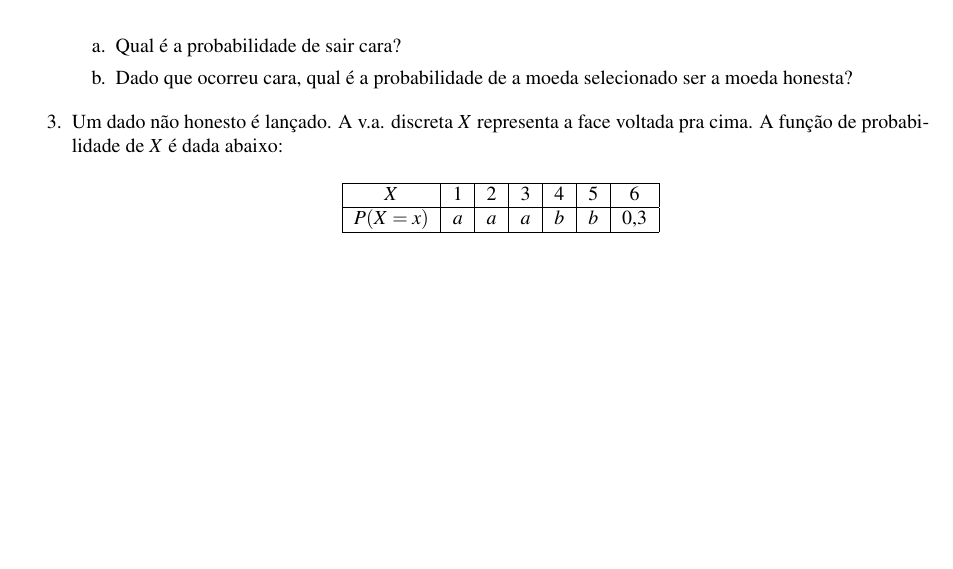
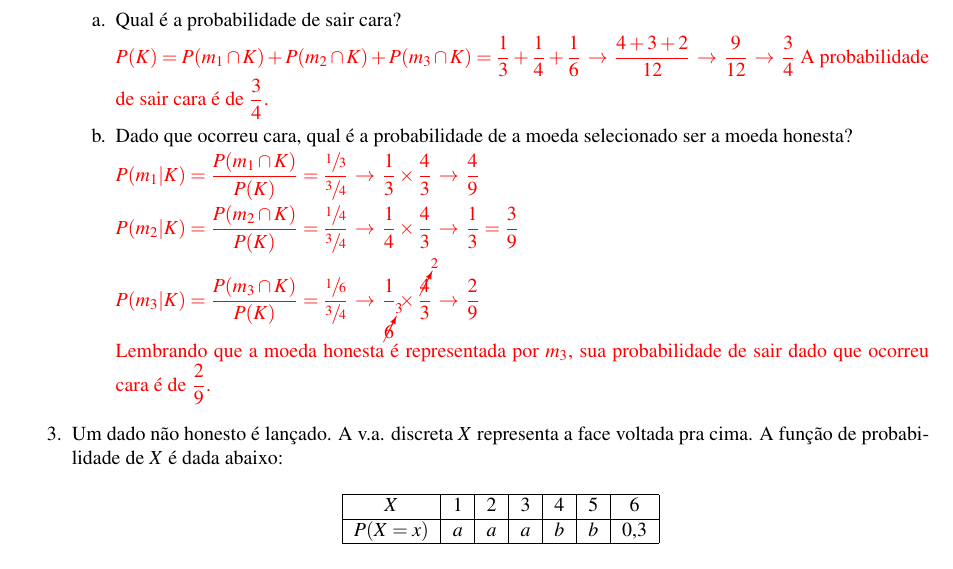
Before and after one commit to SousaPedro11/listaprobabilidade, a LaTeX document (listasubstitutiva/listasubstitutiva.tex, which reads listasubstitutiva/cap1.tex): part of page 4 of 6, cut so that both start at the same text, the shorter picture padded with empty space. Compiled offline with pdfLaTeX.

Commit message:
Questao 2 resolvida

```diff
--- a/listasubstitutiva/cap1.tex
+++ b/listasubstitutiva/cap1.tex
@@ -24,7 +35,23 @@ Uma moeda selecionada aleatoriamente é lançada.
 	\begin{enumerate}[label=\alph*.]
     		\item Qual é a probabilidade de sair cara?
 
+    			\solv{
+    				$P(K) = P(m_{1}\cap K) + P(m_{2}\cap K) + P(m_{3}\cap K) = \dfrac{1}{3} +  \dfrac{1}{4} + \dfrac{1}{6} \, \to\, \dfrac{4+3+2}{12} \, \to\, \dfrac{9}{12} \, \to\, \dfrac{3}{4}$
+    				A probabilidade de sair cara é de $\dfrac{3}{4}$.
+    			}
+
 		\item Dado que ocorreu cara, qual é a probabilidade de a moeda selecionado ser a moeda honesta?
+
+		\solv{
+			$P(m_{1}|K) = \dfrac{P(m_{1}\cap K)}{P(K)} = \dfrac{\sfrac{1}{3}}{\sfrac{3}{4}} \, \to\, \dfrac{1}{3}\times\dfrac{4}{3} \, \to\, \dfrac{4}{9}$
+
+    			$P(m_{2}|K) = \dfrac{P(m_{2}\cap K)}{P(K)} = \dfrac{\sfrac{1}{4}}{\sfrac{3}{4}} \, \to\, \dfrac{1}{4}\times\dfrac{4}{3} \, \to\, \dfrac{1}{3} = \dfrac{3}{9}$
+
+    			$P(m_{3}|K) = \dfrac{P(m_{3}\cap K)}{P(K)} = \dfrac{\sfrac{1}{6}}{\sfrac{3}{4}} \, \to\, \dfrac{1}{\cancelto{3}{6}}\times\dfrac{\cancelto{2}{4}}{3} \, \to\, \dfrac{2}{9}$
+
+    			Lembrando que a moeda honesta é representada por $m_{3}$, sua probabilidade de sair dado que ocorreu cara é de $\dfrac{2}{9}$.
+		}
+
 	\end{enumerate}
 
 \item Um dado não honesto é lançado. A v.a. discreta $X$ representa a face voltada pra cima. A função de probabilidade de $X$ é dada abaixo:
```
Also changed, not shown: listasubstitutiva/cap1.tex (11 more changed lines).
